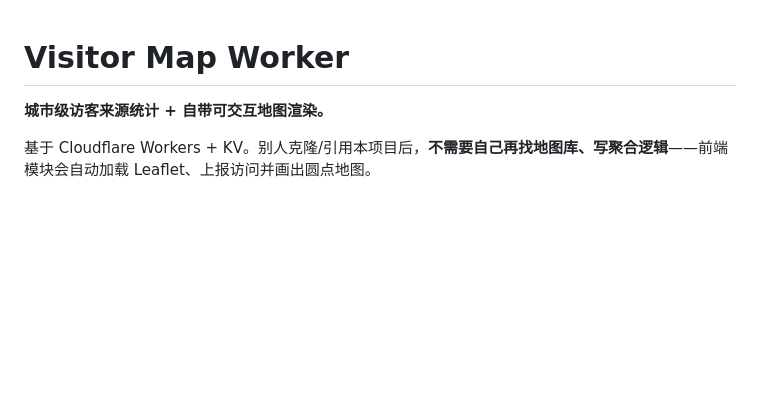
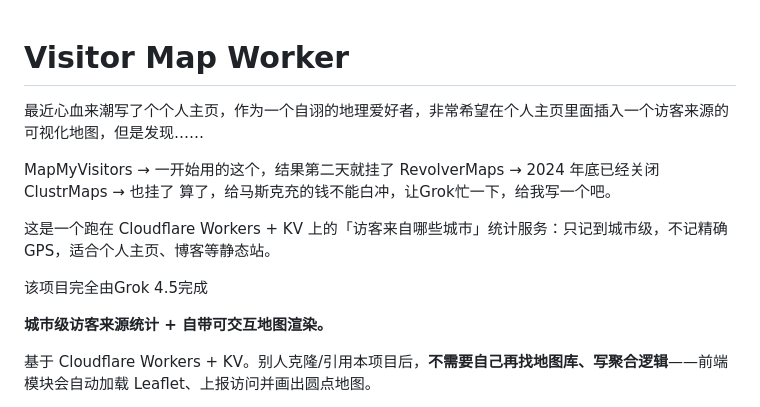
Before and after one commit to Samuel-NKG/visitor-map-worker, a Markdown page: README.md, the part around the change. GitHub-like rendering; blank space fills up the shorter version.

```diff
--- a/README.md
+++ b/README.md
@@ -1,4 +1,15 @@
 # Visitor Map Worker
+
+最近心血来潮写了个个人主页，作为一个自诩的地理爱好者，非常希望在个人主页里面插入一个访客来源的可视化地图，但是发现……
+
+MapMyVisitors → 一开始用的这个，结果第二天就挂了
+RevolverMaps → 2024 年底已经关闭
+ClustrMaps → 也挂了
+算了，给马斯克充的钱不能白冲，让Grok忙一下，给我写一个吧。
+
+这是一个跑在 Cloudflare Workers + KV 上的「访客来自哪些城市」统计服务：只记到城市级，不记精确 GPS，适合个人主页、博客等静态站。
+
+该项目完全由Grok 4.5完成
 
 **城市级访客来源统计 + 自带可交互地图渲染。**
 
```
